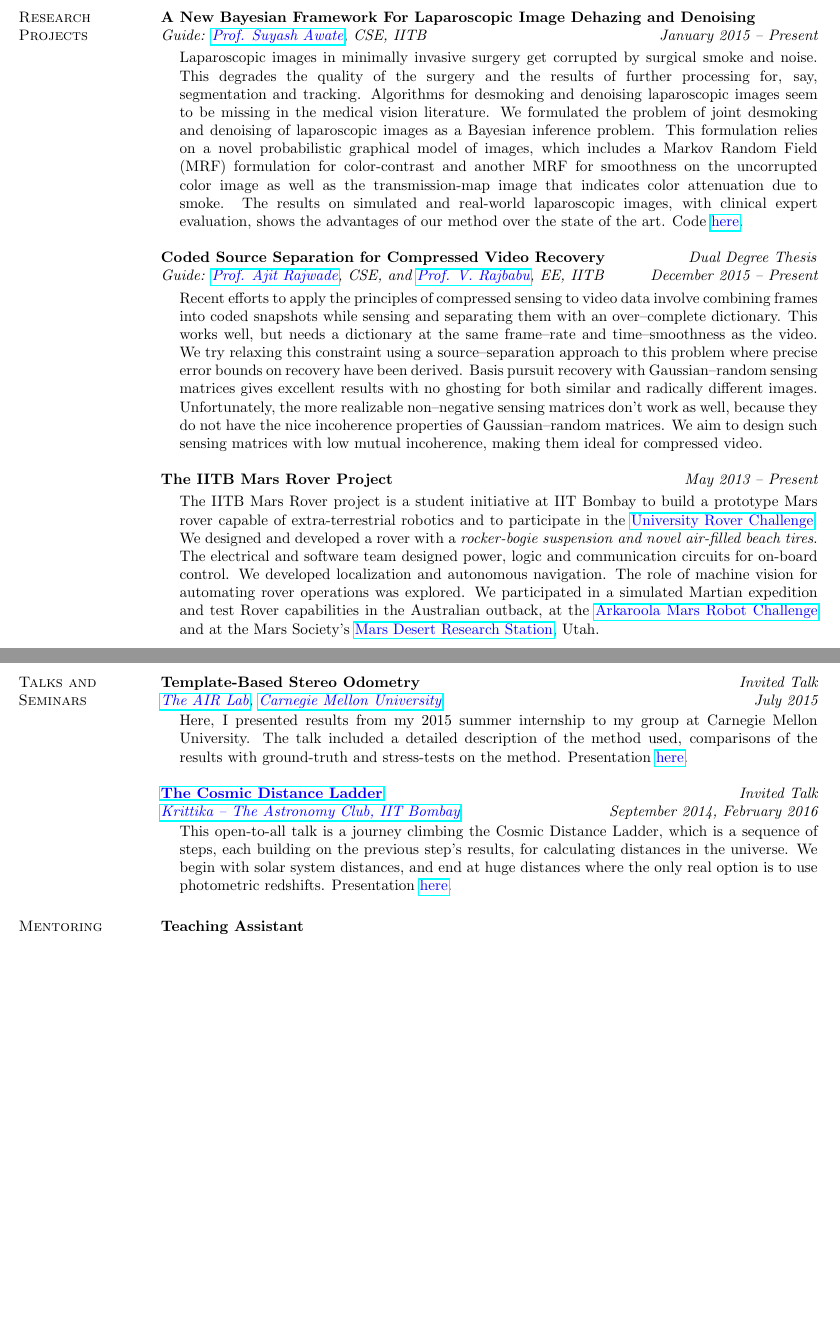
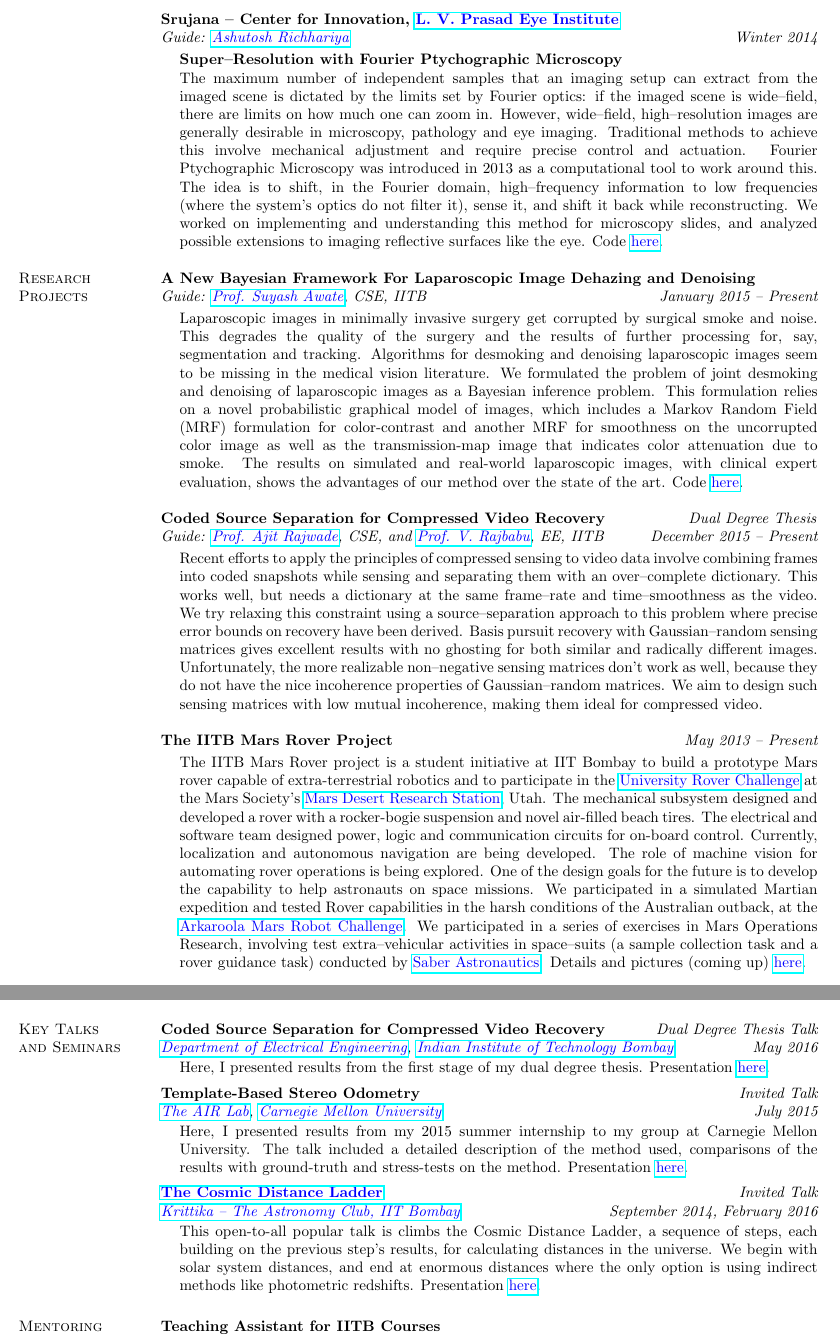
Before and after one commit to alankarkotwal/alankarkotwal.github.io, a LaTeX CV (resume/cv.tex): two parts of pages 2 and 4 of 4 before the commit and two parts of pages 2 and 4 of 5 after it, joined at a grey line, cut at the place of the change, the shorter picture padded with empty space. Compiled offline with pdfLaTeX.

Commit message:
Update resume for FPM

```diff
--- a/resume/cv.tex
+++ b/resume/cv.tex
@@ -4,9 +4,10 @@
 \usepackage{amsmath}
 \usepackage{textcomp}
 \usepackage{color}
-\oddsidemargin -.5in
-\evensidemargin -.5in
-\textwidth=6.0in
+\oddsidemargin = -.5in
+\evensidemargin = -.5in
+
+\textwidth = 6.0in
 \itemsep=0in
 \parsep=0in
 % if using pdflatex:
@@ -88,8 +89,17 @@ For aerial vehicles, odometry is often done by using sensors like the Pixhawk PX
 Spectrometry is a prominent distance measurement technique in Astrophysics. Here, features in the spectrum (like emission or absorption lines) can be fit with known lines to obtain redshift, which is a measure of distance at cosmologically significant distances. However, there exist sources which are either very far or very dim, so we do not get enough flux from them to measure their spectrum. Broad-band energies from these sources, as an approximation to the entire spectrum, are used as features for a machine learning algorithm to calculate redshifts, or alternatively classify them. Unlike previous work, we \textit{calculate features pixel-wise} instead of integrating over entire source area, giving benefits like \textit{source de-blending and better background separation}. Redshift calculation and source classification from the method are reasonably accurate. Code \href{https://github.com/alankarkotwal/image-photo-z/}{\textcolor{blue} {here}}.
 \end{list1}
 
-%\vspace{-.1cm}
-\newpage
+{\bf Srujana -- Center for Innovation, \href{http://www.lvpei.org/}{\textcolor{blue}{L. V. Prasad Eye Institute}}} \\
+{\em Guide: \href{http://www.lvpei.org/our-team/our-team-ashutosh.php}{\textcolor{blue}{Ashutosh Richhariya}}} \hfill {\it Winter 2014} \\
+\vspace*{-.13in}
+\begin{list1}
+\item[]\textbf{Super--Resolution with Fourier Ptychographic Microscopy} \\
+The maximum number of independent samples that an imaging setup can extract from the imaged scene is dictated by the limits set by Fourier optics: if the imaged scene is wide--field, there are limits on how much one can zoom in. However, wide--field, high--resolution images are generally desirable in microscopy, pathology and eye imaging. Traditional methods to achieve this involve mechanical adjustment and require precise control and actuation. Fourier Ptychographic Microscopy was introduced in 2013 as a computational tool to work around this. The idea is to shift, in the Fourier domain, high--frequency information to low frequencies (where the system's optics do not filter it), sense it, and shift it back while reconstructing. We worked on implementing and understanding this method for microscopy slides, and analyzed possible extensions to imaging reflective surfaces like the eye.
+Code \href{https://github.com/alankarkotwal/lvp-imaging}{\textcolor{blue} {here}}.
+\end{list1}
+
+\vspace{-.1cm}
+
 \section{\sc Research Projects}
 
 {\bf A New Bayesian Framework For Laparoscopic Image Dehazing and Denoising} \\
@@ -115,7 +125,7 @@ Recent efforts to apply the principles of compressed sensing to video data invol
 \vspace*{-.13in}
 \begin{list1}
 \item[]
-The IITB Mars Rover project is a student initiative at IIT Bombay to build a prototype Mars rover capable of extra-terrestrial robotics and to participate in the \href{http://urc.marssociety.org/}{\textcolor{blue} {University Rover Challenge}}. We designed and developed a rover with a \textit{rocker-bogie suspension and novel air-filled beach tires}. The electrical and software team designed power, logic and communication circuits for on-board control. We developed localization and autonomous navigation. The role of machine vision for automating rover operations was explored. We participated in a simulated Martian expedition and test Rover capabilities in the Australian outback, at the \href{http://marssociety.org.au/article/arkaroola-mars-robot-challenge-spaceward-bound-expedition}{\textcolor{blue} {Arkaroola Mars Robot Challenge}} and at the Mars Society's \href{http://mdrs.marssociety.org/}{\textcolor{blue} {Mars Desert Research Station}}, Utah.
+The IITB Mars Rover project is a student initiative at IIT Bombay to build a prototype Mars rover capable of extra-terrestrial robotics and to participate in the \href{http://urc.marssociety.org/}{\textcolor{blue} {University Rover Challenge}} at the Mars Society's \href{http://mdrs.marssociety.org/}{\textcolor{blue} {Mars Desert Research Station}}, Utah. The mechanical subsystem designed and developed a rover with a rocker-bogie suspension and novel air-filled beach tires. The electrical and software team designed power, logic and communication circuits for on-board control. Currently, localization and autonomous navigation are being developed. The role of machine vision for automating rover operations is being explored. One of the design goals for the future is to develop the capability to help astronauts on space missions. We participated in a simulated Martian expedition and tested Rover capabilities in the harsh conditions of the Australian outback, at the \href{http://marssociety.org.au/article/arkaroola-mars-robot-challenge-spaceward-bound-expedition}{\textcolor{blue} {Arkaroola Mars Robot Challenge}}. We participated in a series of exercises in Mars Operations Research, involving test extra--vehicular activities in space--suits (a sample collection task and a rover guidance task) conducted by \href{https://saberastro.com/}{\textcolor{blue} {Saber Astronautics}}. Details and pictures (coming up) \href{http://alankarkotwal.github.io/}{\textcolor{blue} {here}}.
 \end{list1}
 
 \section{\sc Course \\Projects}
@@ -224,6 +232,14 @@ The IITB Mars Rover project is a student initiative at IIT Bombay to build a pro
 \end{list2}
 
-\section{\sc Talks and \\Seminars}
+\section{\sc Key Talks \\ and Seminars}
+{\bf Coded Source Separation for Compressed Video Recovery} \hfill {\em Dual Degree Thesis Talk} \\
+{\em \href{http://www.ee.iitb.ac.in/}{\textcolor{blue}{Department of Electrical Engineering}}, \href{http://www.iitb.ac.in/}{\textcolor{blue}{Indian Institute of Technology Bombay}} \hfill May 2016} \\
+\vspace*{-.15in}
+\begin{list1}
+\item[] Here, I presented results from the first stage of my dual degree thesis. Presentation \href{http://alankarkotwal.github.io/sre.pptx}{\textcolor{blue} {here}}.
+\end{list1}
+
+\vspace*{-0.1in}
 
 {\bf Template-Based Stereo Odometry} \hfill {\em Invited Talk} \\
 {\em \href{http://theairlab.org/}{\textcolor{blue}{The AIR Lab}}, \href{http://www.cmu.edu/}{\textcolor{blue}{Carnegie Mellon University}} \hfill July 2015} \\
@@ -232,16 +248,17 @@ The IITB Mars Rover project is a student initiative at IIT Bombay to build a pro
 \item[] Here, I presented results from my 2015 summer internship to my group at Carnegie Mellon University. The talk included a detailed description of the method used, comparisons of the results with ground-truth and stress-tests on the method. Presentation \href{http://alankarkotwal.github.io/intern_presentation.pptx}{\textcolor{blue} {here}}.
 \end{list1}
 
+\vspace*{-0.1in}
+
 {\bf \href{http://www.stab-iitb.org/krittika/the-cosmic-ladder-distance}{\textcolor{blue} {The Cosmic Distance Ladder}}} \hfill {\em Invited Talk} \\
 {\em \href{http://www.stab-iitb.org/krittika/}{\textcolor{blue} {Krittika -- The Astronomy Club, IIT Bombay}} \hfill September 2014, February 2016} \\
 \vspace*{-.15in}
 \begin{list1}
-\item[] This open-to-all talk is a journey climbing the Cosmic Distance Ladder, which is a sequence of steps, each building on the previous step's results, for calculating distances in the universe. We begin with solar system distances, and end at huge distances where the only real option is to use photometric redshifts. Presentation \href{http://alankarkotwal.github.io/CosmicDistanceLadder.pptx}{\textcolor{blue} {here}}.
+\item[] This open-to-all popular talk is climbs the Cosmic Distance Ladder, a sequence of steps, each building on the previous step's results, for calculating distances in the universe. We begin with solar system distances, and end at enormous distances where the only option is using indirect methods like photometric redshifts. Presentation \href{http://alankarkotwal.github.io/CosmicDistanceLadder.pptx}{\textcolor{blue} {here}}.
 \end{list1}
 
-
 \section{\sc Mentoring Experience}
-\textbf{Teaching Assistant}
+\textbf{Teaching Assistant for IITB Courses}
 \begin{list1}
 \item[]CS663: Digital Image Processing \hspace{0.5cm} \href{https://www.cse.iitb.ac.in/~suyash}{\textcolor{blue}{Prof. S. Awate}} and \href{https://www.cse.iitb.ac.in/~ajitvr}{\textcolor{blue}{Prof. A. Rajwade}} \hfill{\textit{Autumn 2015-16}}
 \item[]CS736: Medical Image Processing \hspace{2cm} \href{https://www.cse.iitb.ac.in/~suyash}{\textcolor{blue}{Prof. S. Awate}}\hfill{\textit{Spring 2015-16}}
```
Also changed, not shown: resume/resume.tex (+1 -1 lines), cv.pdf, resume.pdf, resume/cv.pdf, resume/resume.pdf, resume/cv.tex (27 more changed lines), 4 other files.
